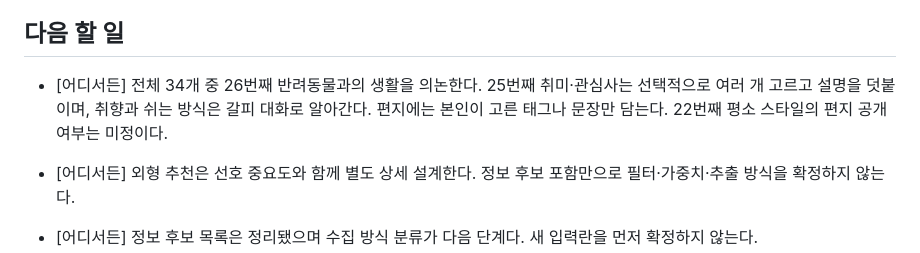
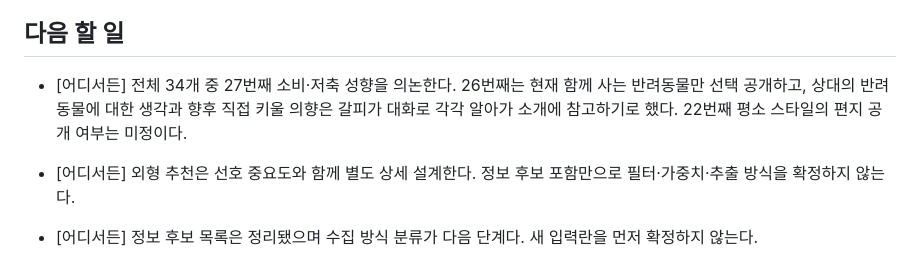
Before and after one commit to geonhee-lee0912/prologue, a Markdown page: HANDOFF.md, the part around the change. Drawn GitHub-style.

Commit message:
docs: 반려동물의 선택 공개와 대화로 알아갈 의향 구분

```diff
--- a/HANDOFF.md
+++ b/HANDOFF.md
@@ -121,7 +121,7 @@
 
 ## 다음 할 일
 
-- [어디서든] 전체 34개 중 26번째 반려동물과의 생활을 의논한다. 25번째 취미·관심사는 선택적으로 여러 개 고르고 설명을 덧붙이며, 취향과 쉬는 방식은 갈피 대화로 알아간다. 편지에는 본인이 고른 태그나 문장만 담는다. 22번째 평소 스타일의 편지 공개 여부는 미정이다.
+- [어디서든] 전체 34개 중 27번째 소비·저축 성향을 의논한다. 26번째는 현재 함께 사는 반려동물만 선택 공개하고, 상대의 반려동물에 대한 생각과 향후 직접 키울 의향은 갈피가 대화로 각각 알아가 소개에 참고하기로 했다. 22번째 평소 스타일의 편지 공개 여부는 미정이다.
 
 - [어디서든] 외형 추천은 선호 중요도와 함께 별도 상세 설계한다. 정보 후보 포함만으로 필터·가중치·추출 방식을 확정하지 않는다.
 
```
Also changed, not shown: 1 other file.
